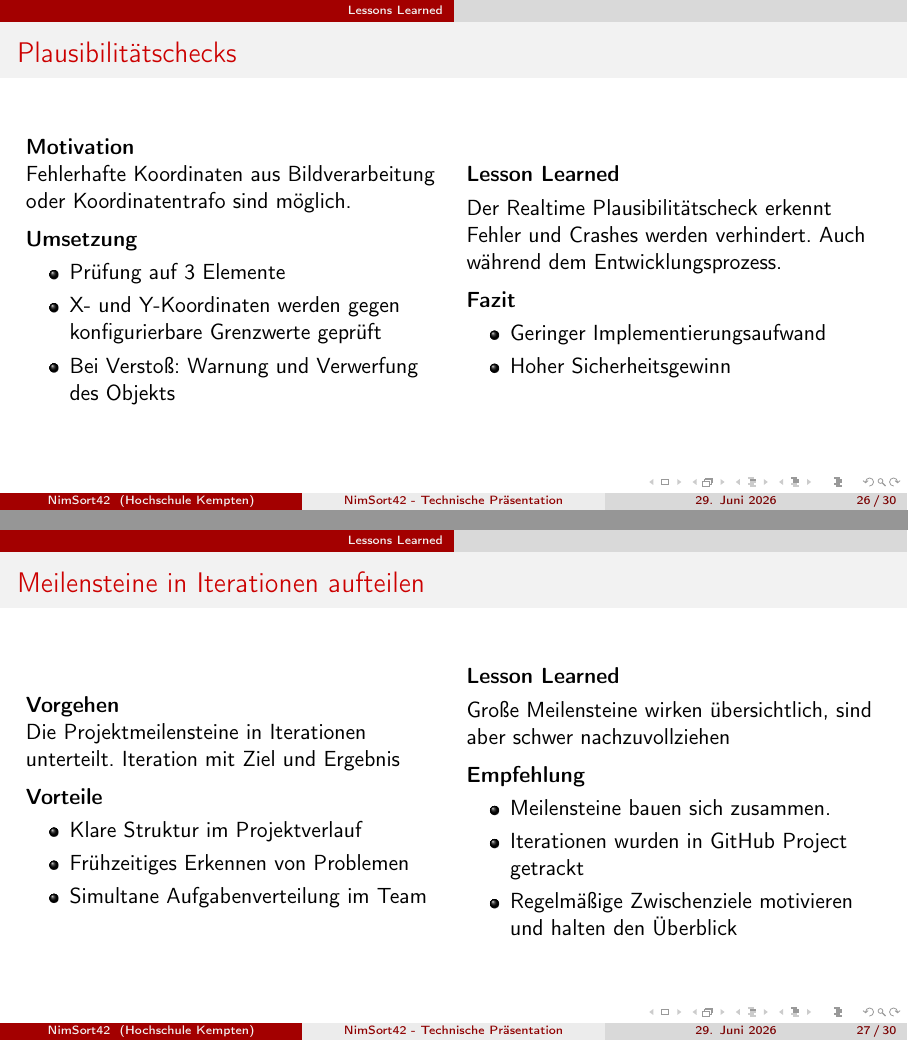
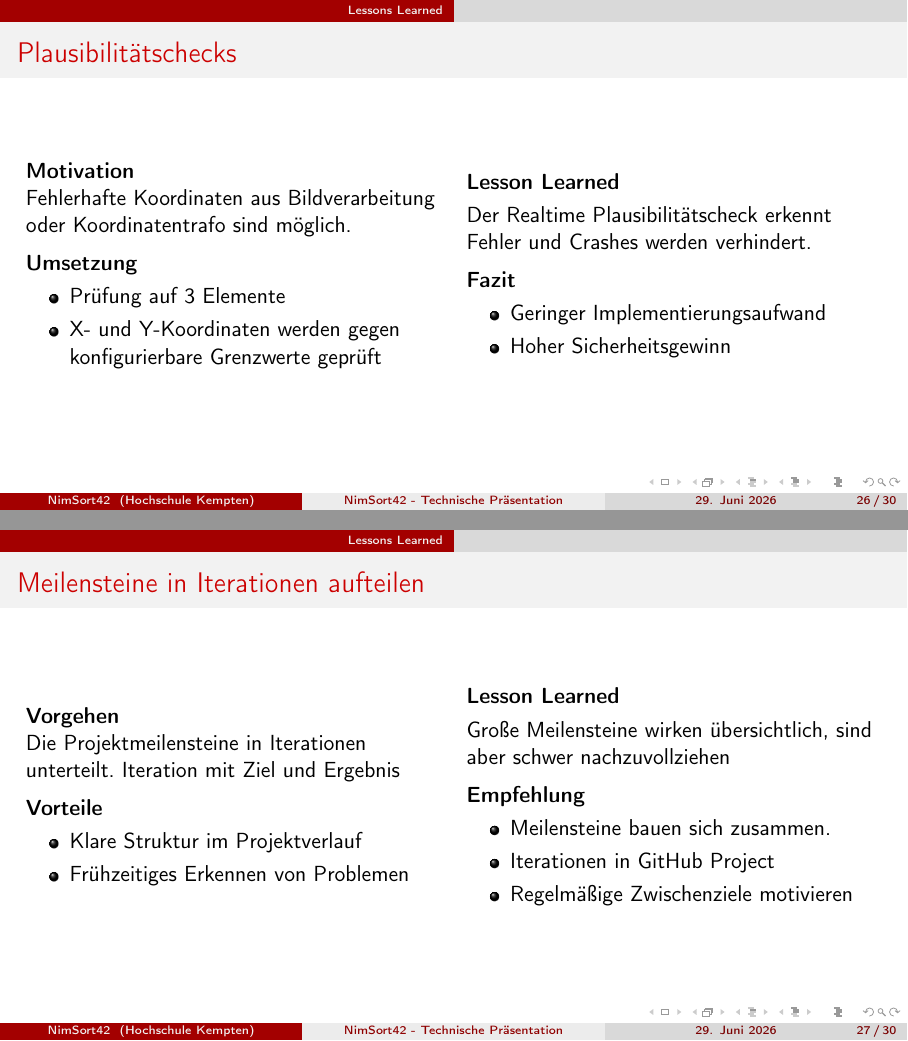
Before and after one commit to derlole/NimSort42, LaTeX slides (misc/presentation/technisch/technisch_praesi.tex): pages 26 and 27 of 30, joined at a grey line. Compiled offline with pdfLaTeX.

Commit message:
docs: keine ahnung, wie das noch seoin konnte

```diff
--- a/misc/presentation/technisch/technisch_praesi.tex
+++ b/misc/presentation/technisch/technisch_praesi.tex
@@ -696,7 +696,6 @@ Parallele Entwicklung $\rightarrow$ Kontrollierte Merges $\Rightarrow$ Stabiler
                 \item Prüfung auf 3 Elemente
                 \item X- und Y-Koordinaten werden gegen konfigurierbare
                       Grenzwerte geprüft
-                \item Bei Verstoß: Warnung und Verwerfung des Objekts
             \end{itemize}
         \end{column}
         \begin{column}{0.48\textwidth}
@@ -704,7 +703,6 @@ Parallele Entwicklung $\rightarrow$ Kontrollierte Merges $\Rightarrow$ Stabiler
             \vspace{0.3em}
 
             Der Realtime Plausibilitätscheck erkennt Fehler und Crashes werden verhindert.
-			Auch während dem Entwicklungsprozess.
             \vspace{0.5em}
 
             \textbf{Fazit}
@@ -729,7 +727,6 @@ Parallele Entwicklung $\rightarrow$ Kontrollierte Merges $\Rightarrow$ Stabiler
             \begin{itemize}
                 \item Klare Struktur im Projektverlauf
                 \item Frühzeitiges Erkennen von Problemen
-                \item Simultane Aufgabenverteilung im Team
             \end{itemize}
         \end{column}
         \begin{column}{0.48\textwidth}
@@ -742,9 +739,8 @@ Parallele Entwicklung $\rightarrow$ Kontrollierte Merges $\Rightarrow$ Stabiler
             \textbf{Empfehlung}
             \begin{itemize}
                 \item Meilensteine bauen sich zusammen.
-                \item Iterationen wurden in GitHub Project getrackt
+                \item Iterationen in GitHub Project
                 \item Regelmäßige Zwischenziele motivieren
-                      und halten den Überblick
             \end{itemize}
         \end{column}
     \end{columns}
```
Also changed, not shown: misc/presentation/technisch_praesi.pdf.
